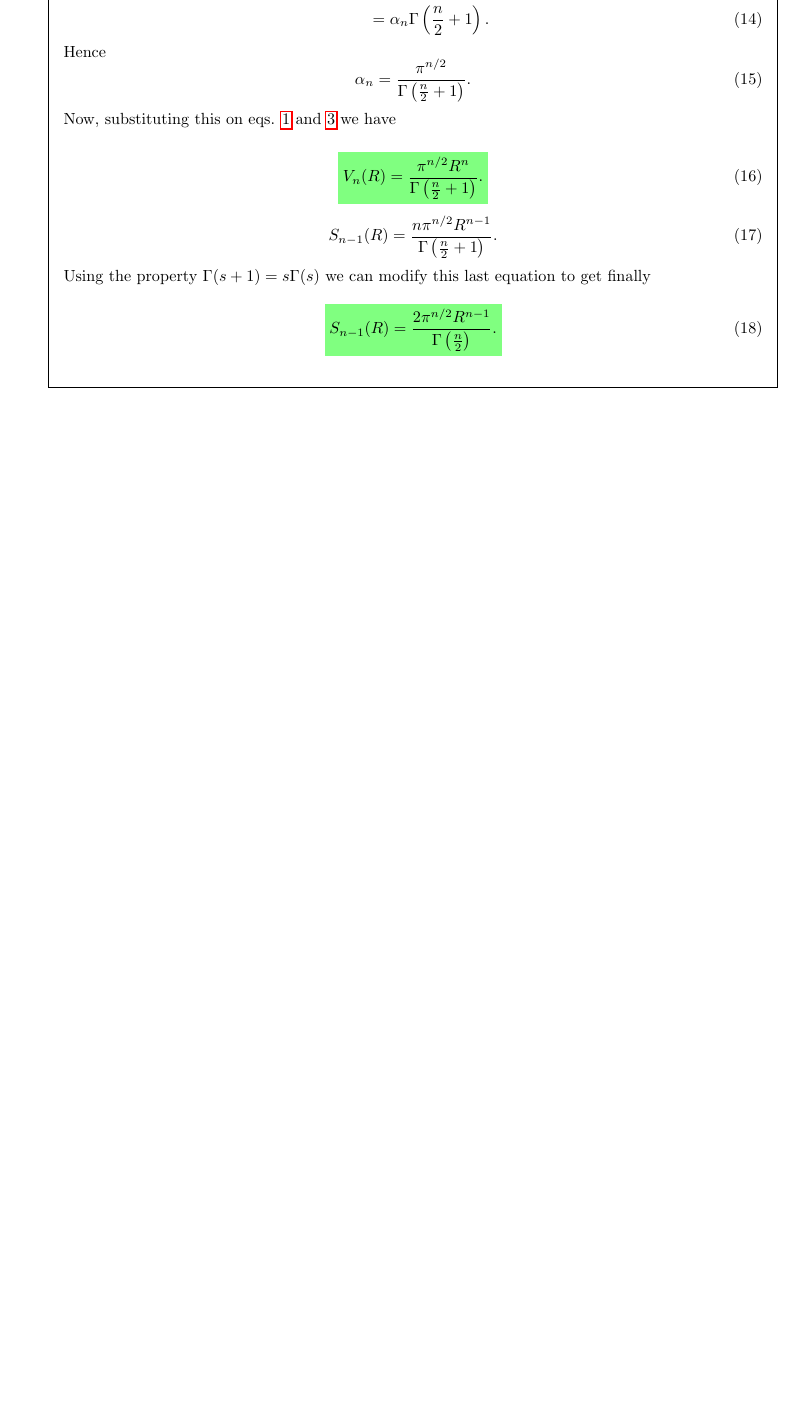
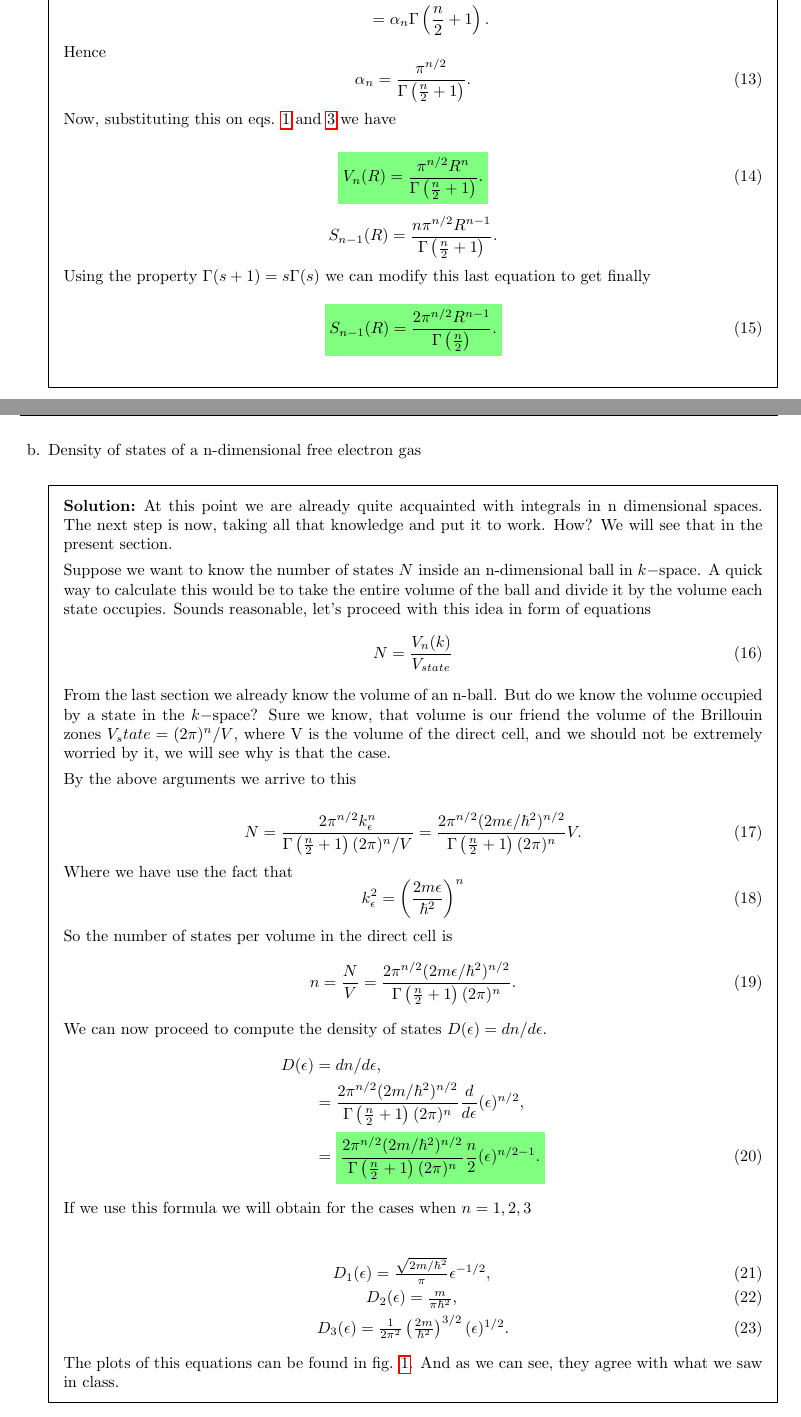
Before and after one commit to UriAceves/QuantumTheoryofMaterialsHW, a LaTeX problem sheet (HW05/main.tex, which reads HW05/problem1.tex): part of page 2 of 2 before the commit and two parts of pages 2 and 3 of 5 after it, the two joined at a grey line, cut so that both start at the same text, the shorter picture padded with empty space. Compiled offline with pdfLaTeX.

Commit message:
HW finished

```diff
--- a/HW05/problem1.tex
+++ b/HW05/problem1.tex
@@ -85,11 +85,55 @@ Volume of an n-ball and area of an n-sphere
   \begin{equation}
     \hlgreen{V_n(R) = \frac{\pi^{n/2}R^n}{\Gamma \left(\frac{n}{2} + 1 \right)}.}
   \end{equation}
-  \begin{equation}
+  \begin{equation*}
     S_{n-1}(R) = \frac{n\pi^{n/2}R^{n-1}}{\Gamma \left(\frac{n}{2} + 1 \right)}.
-  \end{equation}
+  \end{equation*}
   Using the property $\Gamma(s+1) = s\Gamma(s)$ we can modify this last equation to get finally
   \begin{equation}
     \hlgreen{S_{n-1}(R) = \frac{2\pi^{n/2}R^{n-1}}{\Gamma \left(\frac{n}{2}\right)}.}
   \end{equation}
  \end{solution}
+ \clearpage
+
+ \question{Density of states of a n-dimensional free electron gas}
+ \begin{solution}
+   At this point we are already quite acquainted with integrals in n dimensional spaces. The next step is now, taking all that knowledge and put it to work. How? We will see that in the present section.
+
+   Suppose we want to know the number of states $N$ inside an n-dimensional ball in $k-$space. A quick way to calculate this would be to take the entire volume of the ball and divide it by the volume each state occupies. Sounds reasonable, let's proceed with this idea in form of equations
+   \begin{equation}
+     N = \frac{V_n(k)}{V_{state}}
+   \end{equation}
+   From the last section we already know the volume of an n-ball. But do we know the volume occupied by a state in the $k-$space? Sure we know, that volume is our friend the volume of the Brillouin zones $V_state = (2\pi)^n/V$, where V is the volume of the direct cell, and we should not be extremely worried by it, we will see why is that the case.
+
+   By the above arguments we arrive to this
+
+   \begin{equation}
+     N = \frac{2\pi^{n/2}k_\epsilon^n}{\Gamma\left(\frac{n}{2} + 1\right)(2\pi)^n/V} =  \frac{2\pi^{n/2}(2m\epsilon/\hbar^2)^{n/2}}{\Gamma\left(\frac{n}{2} + 1\right)(2\pi)^n}V.
+     \label{N}
+   \end{equation}
+Where we have use the fact that
+\begin{equation}
+  k^2_\epsilon = \left(\frac{2m\epsilon}{\hbar^2}\right)^n
+\end{equation}
+So the number of states per volume in the direct cell is
+\begin{equation}
+  n = \frac{N}{V} =   \frac{2\pi^{n/2}(2m\epsilon/\hbar^2)^{n/2}}{\Gamma\left(\frac{n}{2} + 1\right)(2\pi)^n}.
+  \label{N}
+\end{equation}
+We can now proceed to compute the density of states $D(\epsilon) = dn/d\epsilon$.
+\begin{equation}
+  \begin{aligned}[b]
+    D(\epsilon) &= dn/d\epsilon,\\
+    &= \frac{2\pi^{n/2}(2m/\hbar^2)^{n/2}}{\Gamma\left(\frac{n}{2} + 1\right)(2\pi)^n} \frac{d}{d\epsilon} (\epsilon)^{n/2},\\
+    &= \hlgreen{\frac{2\pi^{n/2}(2m/\hbar^2)^{n/2}}{\Gamma\left(\frac{n}{2} + 1\right)(2\pi)^n} \frac{n}{2} (\epsilon)^{n/2 -1}.}
+  \end{aligned}
+\end{equation}
+If we use this formula we will obtain for the cases when $n=1,2,3$
+
+\begin{eqnarray}
+  &D_1(\epsilon) = \frac{\sqrt{2m/\hbar^2}}{\pi}\epsilon^{-1/2},\\
+  &D_2(\epsilon) = \frac{m}{\pi\hbar^2},\\
+  &D_3(\epsilon) = \frac{1}{2\pi^2}\left(\frac{2m}{\hbar^2}\right)^{3/2}(\epsilon)^{1/2}.
+\end{eqnarray}
+The plots of this equations can be found in fig. \ref{dos}. And as we can see, they agree with what we saw in class.
+\begin{center}
@@ -95,0 +144 @@ Volume of an n-ball and area of an n-sphere
+ \end{solution}
```
Also changed, not shown: HW05/Dos.png (added), HW05/main.pdf, HW05/problem1.tex (69 more changed lines), 1 other file.
